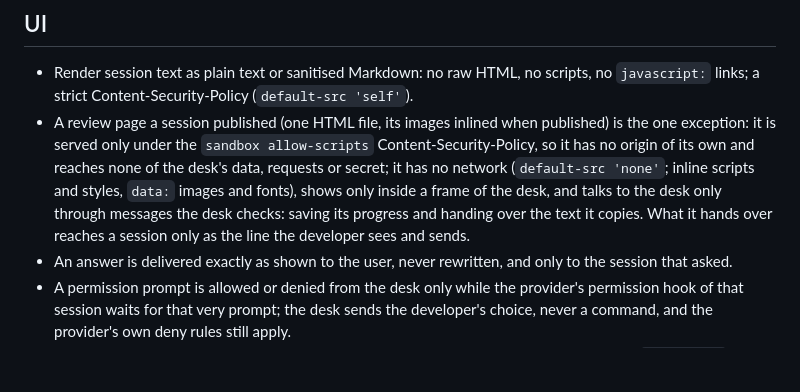
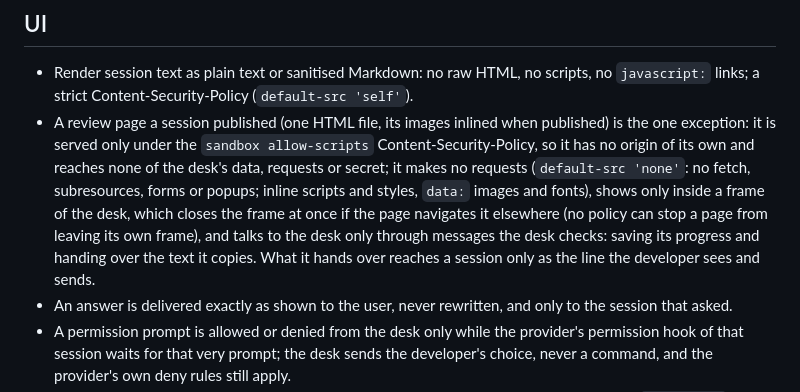
Before and after one commit to jesusizq/agent-desk, a Markdown page: .claude/rules/security.md, the part around the change. Drawn GitHub-style; blank space fills up the shorter version.

Commit message:
The security rule for review pages says what holds: the page makes no requests, and the desk closes its frame at once if the page navigates it elsewhere, since no policy can stop a page from leaving its own frame
Co-Authored-By: Claude Opus 5.5 <noreply@anthropic.com>

```diff
--- a/.claude/rules/security.md
+++ b/.claude/rules/security.md
@@ -57,10 +57,12 @@ command.
   links; a strict Content-Security-Policy (`default-src 'self'`).
 - A review page a session published (one HTML file, its images inlined when published) is the one
   exception: it is served only under the `sandbox allow-scripts` Content-Security-Policy, so it has
-  no origin of its own and reaches none of the desk's data, requests or secret; it has no network
-  (`default-src 'none'`; inline scripts and styles, `data:` images and fonts), shows only inside a
-  frame of the desk, and talks to the desk only through messages the desk checks: saving its progress
-  and handing over the text it copies. What it hands over reaches a session only as the line the
+  no origin of its own and reaches none of the desk's data, requests or secret; it makes no requests
+  (`default-src 'none'`: no fetch, subresources, forms or popups; inline scripts and styles, `data:`
+  images and fonts), shows only inside a frame of the desk, which closes the frame at once if the
+  page navigates it elsewhere (no policy can stop a page from leaving its own frame), and talks to
+  the desk only through messages the desk checks: saving its progress and handing over the text it
+  copies. What it hands over reaches a session only as the line the
   developer sees and sends.
 - An answer is delivered exactly as shown to the user, never rewritten, and only to the session that
   asked.
```
